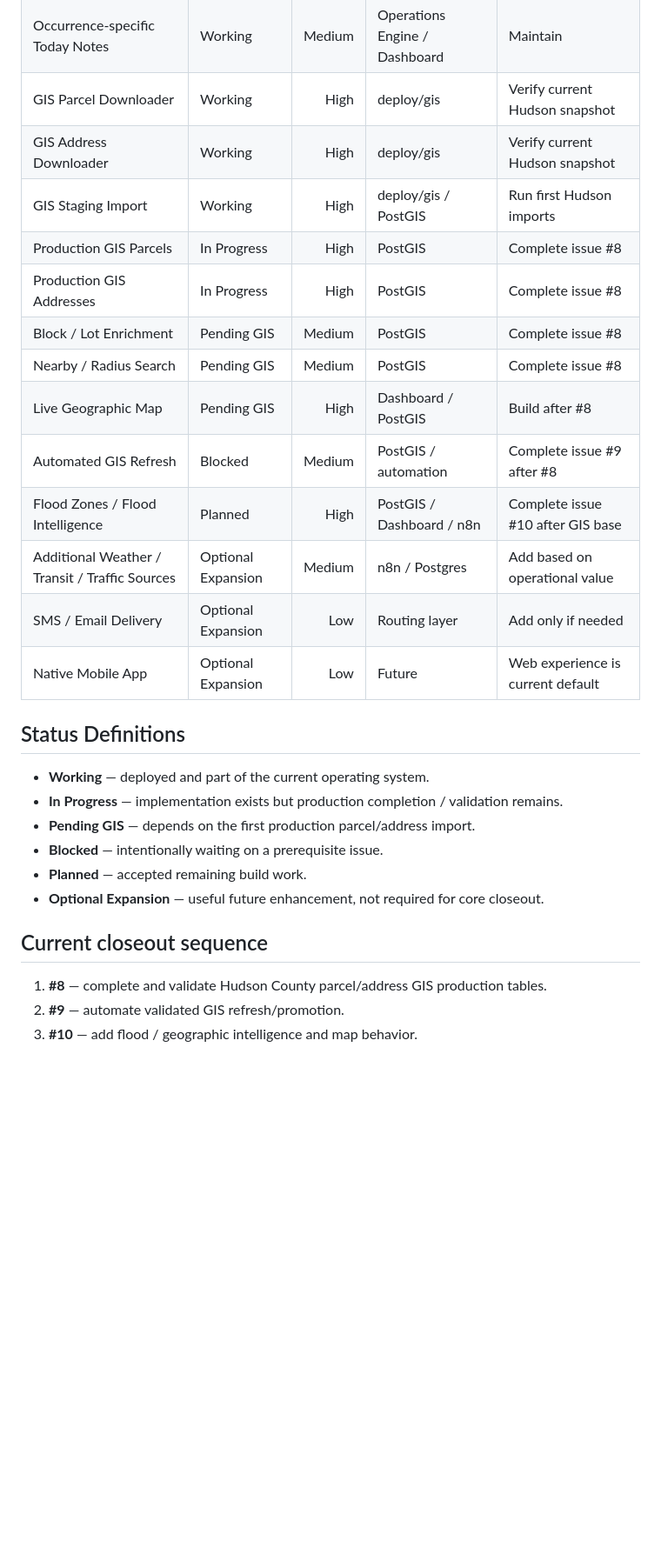
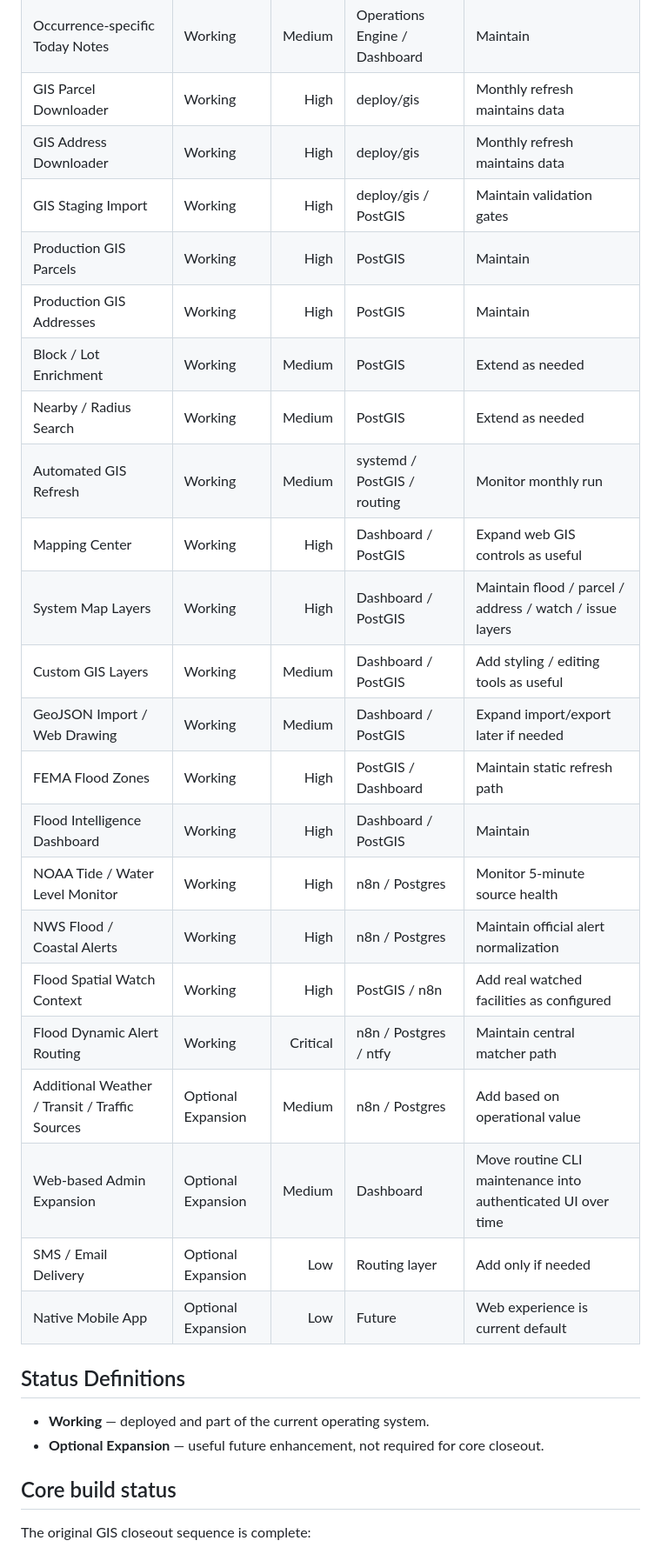
Before and after one commit to gioahmad/city-manager-os, a Markdown page: docs/FEATURE_MATRIX.md, the part around one of its changes. Shown at 87% size. Rendered like a GitHub page; blank space fills up the shorter version.

Commit message:
Mark GIS mapping and flood intelligence production complete

```diff
--- a/docs/FEATURE_MATRIX.md
+++ b/docs/FEATURE_MATRIX.md
@@ -34,32 +34,35 @@ _Last reconciled with production/main: September 4, 2026._
 | Daily Awareness / Expected Activity | Working | High | Operations Engine / Dashboard | Configure real routines |
 | Routine Start / End Dates | Working | Medium | Operations Engine / Postgres | Maintain |
 | Occurrence-specific Today Notes | Working | Medium | Operations Engine / Dashboard | Maintain |
-| GIS Parcel Downloader | Working | High | deploy/gis | Verify current Hudson snapshot |
-| GIS Address Downloader | Working | High | deploy/gis | Verify current Hudson snapshot |
-| GIS Staging Import | Working | High | deploy/gis / PostGIS | Run first Hudson imports |
-| Production GIS Parcels | In Progress | High | PostGIS | Complete issue #8 |
-| Production GIS Addresses | In Progress | High | PostGIS | Complete issue #8 |
-| Block / Lot Enrichment | Pending GIS | Medium | PostGIS | Complete issue #8 |
-| Nearby / Radius Search | Pending GIS | Medium | PostGIS | Complete issue #8 |
-| Live Geographic Map | Pending GIS | High | Dashboard / PostGIS | Build after #8 |
-| Automated GIS Refresh | Blocked | Medium | PostGIS / automation | Complete issue #9 after #8 |
-| Flood Zones / Flood Intelligence | Planned | High | PostGIS / Dashboard / n8n | Complete issue #10 after GIS base |
+| GIS Parcel Downloader | Working | High | deploy/gis | Monthly refresh maintains data |
+| GIS Address Downloader | Working | High | deploy/gis | Monthly refresh maintains data |
+| GIS Staging Import | Working | High | deploy/gis / PostGIS | Maintain validation gates |
+| Production GIS Parcels | Working | High | PostGIS | Maintain |
+| Production GIS Addresses | Working | High | PostGIS | Maintain |
+| Block / Lot Enrichment | Working | Medium | PostGIS | Extend as needed |
+| Nearby / Radius Search | Working | Medium | PostGIS | Extend as needed |
+| Automated GIS Refresh | Working | Medium | systemd / PostGIS / routing | Monitor monthly run |
+| Mapping Center | Working | High | Dashboard / PostGIS | Expand web GIS controls as useful |
+| System Map Layers | Working | High | Dashboard / PostGIS | Maintain flood / parcel / address / watch / issue layers |
+| Custom GIS Layers | Working | Medium | Dashboard / PostGIS | Add styling / editing tools as useful |
+| GeoJSON Import / Web Drawing | Working | Medium | Dashboard / PostGIS | Expand import/export later if needed |
+| FEMA Flood Zones | Working | High | PostGIS / Dashboard | Maintain static refresh path |
+| Flood Intelligence Dashboard | Working | High | Dashboard / PostGIS | Maintain |
+| NOAA Tide / Water Level Monitor | Working | High | n8n / Postgres | Monitor 5-minute source health |
+| NWS Flood / Coastal Alerts | Working | High | n8n / Postgres | Maintain official alert normalization |
+| Flood Spatial Watch Context | Working | High | PostGIS / n8n | Add real watched facilities as configured |
+| Flood Dynamic Alert Routing | Working | Critical | n8n / Postgres / ntfy | Maintain central matcher path |
 | Additional Weather / Transit / Traffic Sources | Optional Expansion | Medium | n8n / Postgres | Add based on operational value |
+| Web-based Admin Expansion | Optional Expansion | Medium | Dashboard | Move routine CLI maintenance into authenticated UI over time |
 | SMS / Email Delivery | Optional Expansion | Low | Routing layer | Add only if needed |
 | Native Mobile App | Optional Expansion | Low | Future | Web experience is current default |
 
 ## Status Definitions
 
 - **Working** — deployed and part of the current operating system.
-- **In Progress** — implementation exists but production completion / validation remains.
-- **Pending GIS** — depends on the first production parcel/address import.
-- **Blocked** — intentionally waiting on a prerequisite issue.
-- **Planned** — accepted remaining build work.
 - **Optional Expansion** — useful future enhancement, not required for core closeout.
 
-## Current closeout sequence
+## Core build status
 
-1. **#8** — complete and validate Hudson County parcel/address GIS production tables.
-2. **#9** — automate validated GIS refresh/promotion.
-3. **#10** — add flood / geographic intelligence and map behavior.
+The original GIS closeout sequence is complete:
 
```
Also changed, not shown: other parts of docs/FEATURE_MATRIX.md (+6 -2 lines).
